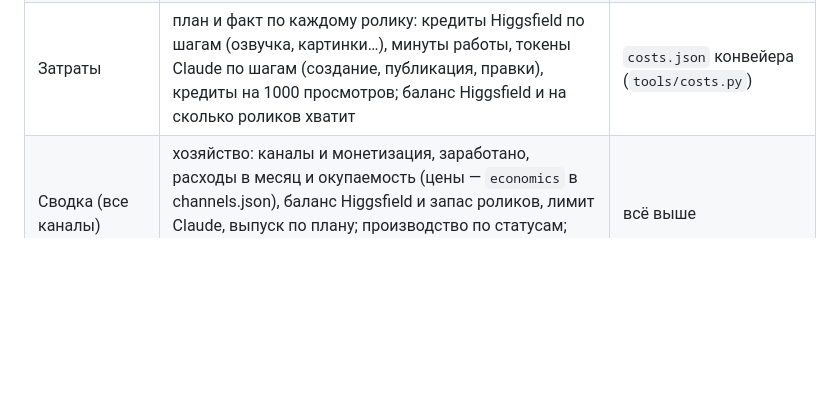
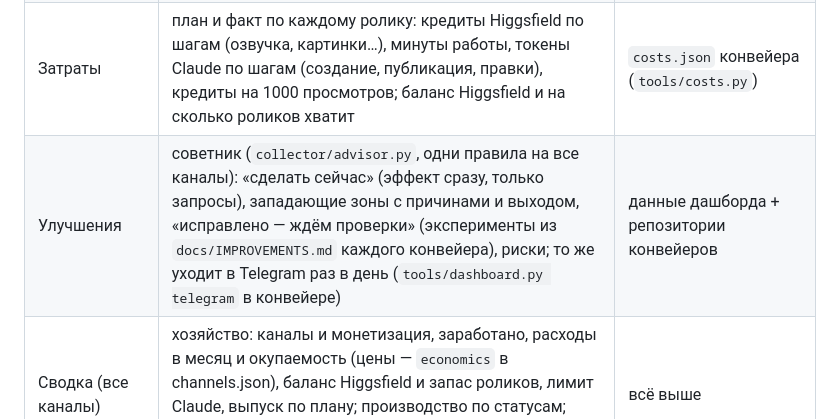
Before and after one commit to evgeniigusv/yt-dashboard, a Markdown page: README.md, the part around the change. Rendered like a GitHub page; blank space fills up the shorter version.

Commit message:
README: improvements advisor
Co-Authored-By: Claude Opus 5.5 <noreply@anthropic.com>

```diff
--- a/README.md
+++ b/README.md
@@ -22,6 +22,7 @@
 | Аудитория | источники трафика (всё / ролики / Shorts), подписчики vs новые, устройства (ТВ!), страны, возраст и пол | Analytics API |
 | Монетизация | прогресс к YPP по правилам до и после 01.02.2027 и раннему уровню, прогноз даты по темпу; доход, RPM, CPM, доход по роликам | Analytics API (доход — после включения монетизации) |
 | Затраты | план и факт по каждому ролику: кредиты Higgsfield по шагам (озвучка, картинки…), минуты работы, токены Claude по шагам (создание, публикация, правки), кредиты на 1000 просмотров; баланс Higgsfield и на сколько роликов хватит | `costs.json` конвейера (`tools/costs.py`) |
+| Улучшения | советник (`collector/advisor.py`, одни правила на все каналы): «сделать сейчас» (эффект сразу, только запросы), западающие зоны с причинами и выходом, «исправлено — ждём проверки» (эксперименты из `docs/IMPROVEMENTS.md` каждого конвейера), риски; то же уходит в Telegram раз в день (`tools/dashboard.py telegram` в конвейере) | данные дашборда + репозитории конвейеров |
 | Сводка (все каналы) | хозяйство: каналы и монетизация, заработано, расходы в месяц и окупаемость (цены — `economics` в channels.json), баланс Higgsfield и запас роликов, лимит Claude, выпуск по плану; производство по статусам; экономика каналов; таблица каналов, выбросы, тревоги, ближайшие выходы | всё выше |
 
 Тревоги: низкий CTR в первую неделю, провал удержания на 0:30, Shorts пролистывают, выброс — делать продолжение,
```
